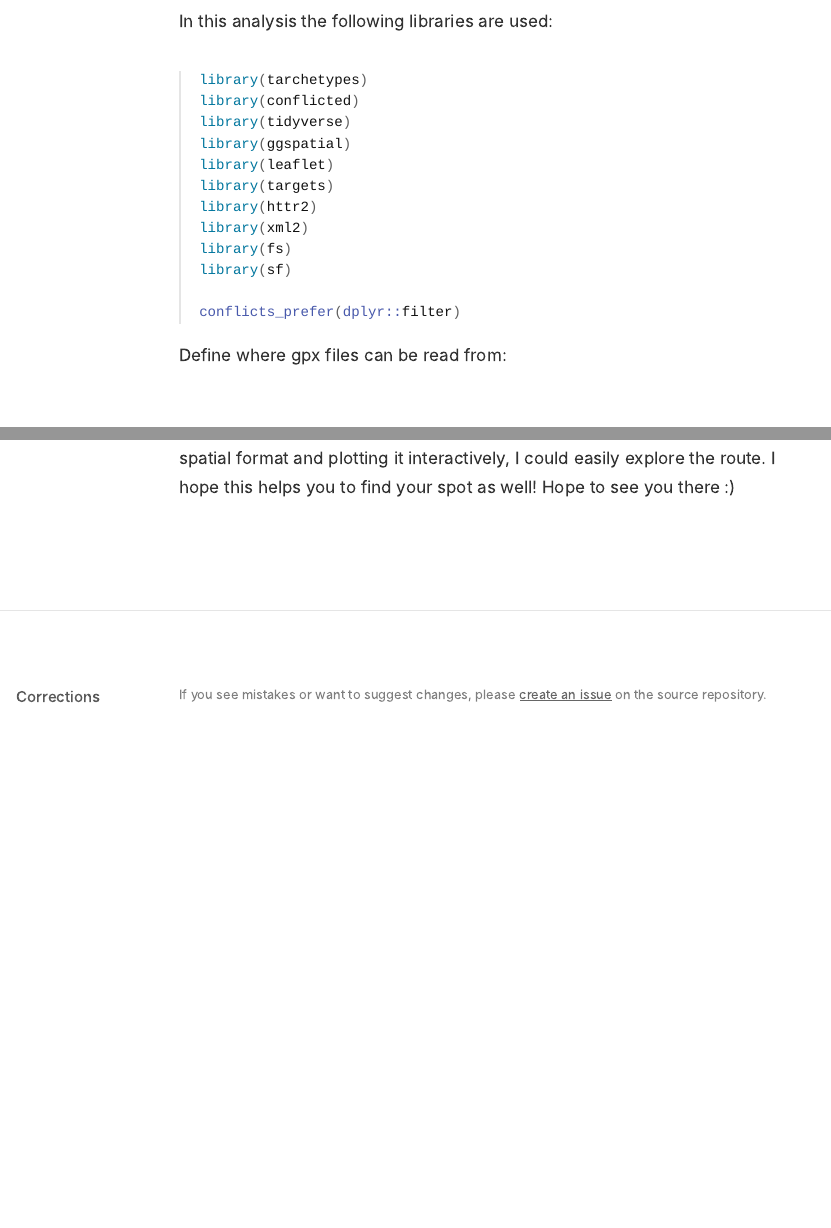
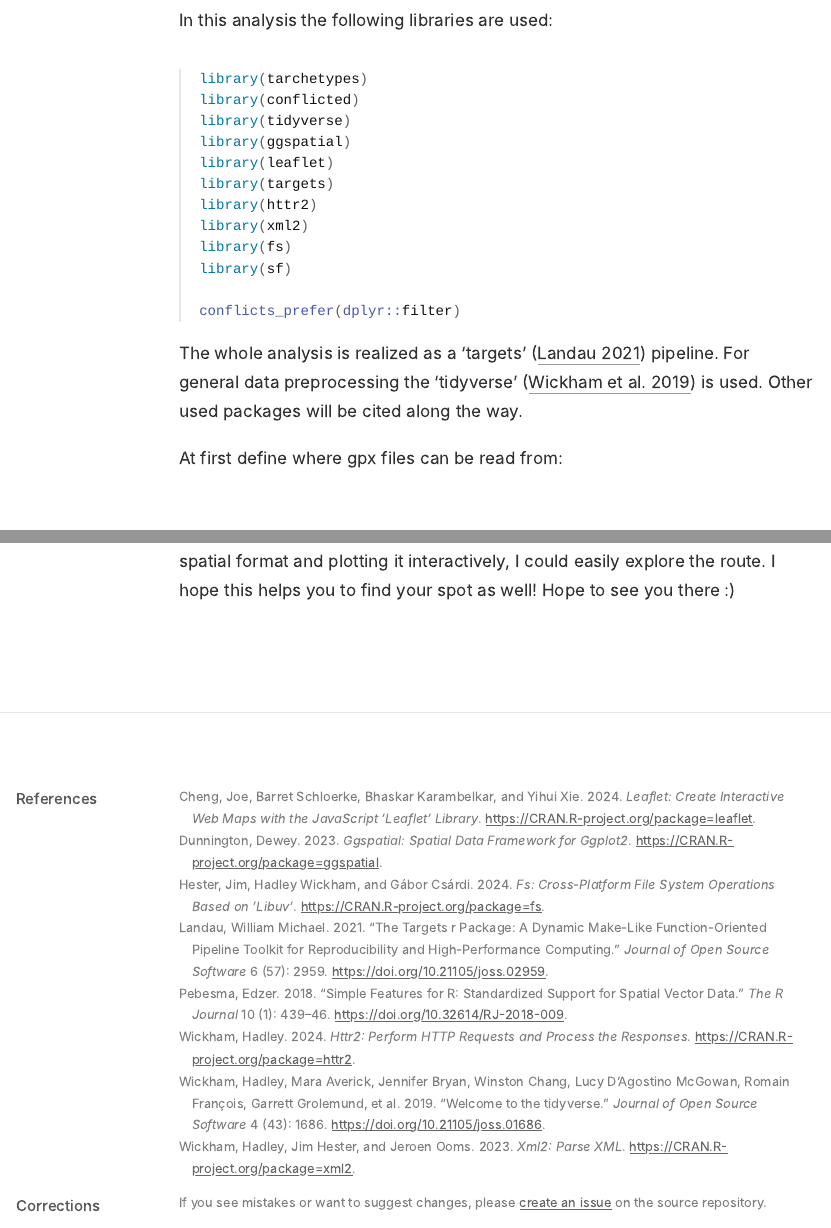
Before and after one commit to duju211/deutschland_tour, an R Markdown document (deutschland_tour.Rmd): the page in a window 1100 px wide, from 870 px down before the commit and from 940 px down after it, so that both start at the same text, and a second part further down, joined at a grey line. The pictures show the output file deutschland_tour.html that the author committed with the source, opened offline; long lines of code are wrapped.

Commit message:
Include Bibliography

````diff
--- /dev/null
+++ b/biblio.bib
@@ -0,0 +1,89 @@
+@Article{cit_tidyverse,
+    title = {Welcome to the {tidyverse}},
+    author = {Hadley Wickham and Mara Averick and Jennifer Bryan and Winston Chang and Lucy D'Agostino McGowan and Romain François and Garrett Grolemund and Alex Hayes and Lionel Henry and Jim Hester and Max Kuhn and Thomas Lin Pedersen and Evan Miller and Stephan Milton Bache and Kirill Müller and Jeroen Ooms and David Robinson and Dana Paige Seidel and Vitalie Spinu and Kohske Takahashi and Davis Vaughan and Claus Wilke and Kara Woo and Hiroaki Yutani},
+    year = {2019},
+    journal = {Journal of Open Source Software},
+    volume = {4},
+    number = {43},
+    pages = {1686},
+    doi = {10.21105/joss.01686},
+  }
+
+@Article{cit_targets,
+    title = {The targets R package: a dynamic Make-like function-oriented pipeline toolkit for reproducibility and high-performance computing},
+    author = {William Michael Landau},
+    journal = {Journal of Open Source Software},
+    year = {2021},
+    volume = {6},
+    number = {57},
+    pages = {2959},
+    url = {https://doi.org/10.21105/joss.02959},
+  }
+
+@Manual{cit_conflicted,
+    title = {conflicted: An Alternative Conflict Resolution Strategy},
+    author = {Hadley Wickham},
+    year = {2023},
+    note = {R package version 1.2.0},
+    url = {https://CRAN.R-project.org/package=conflicted},
+  }
+
+@Manual{cit_tarchetypes,
+    title = {tarchetypes: Archetypes for Targets},
+    author = {William Michael Landau},
+    year = {2021},
+    note = {{https://docs.ropensci.org/tarchetypes/, https://github.com/ropensci/tarchetypes}},
+  }
+
+@Manual{cit_fs,
+    title = {fs: Cross-Platform File System Operations Based on 'libuv'},
+    author = {Jim Hester and Hadley Wickham and Gábor Csárdi},
+    year = {2024},
+    note = {R package version 1.6.4},
+    url = {https://CRAN.R-project.org/package=fs},
+  }
+
+@Manual{cit_httr2,
+    title = {httr2: Perform HTTP Requests and Process the Responses},
+    author = {Hadley Wickham},
+    year = {2024},
+    note = {R package version 1.0.2},
+    url = {https://CRAN.R-project.org/package=httr2},
+  }
+
+@Manual{cit_xml2,
+    title = {xml2: Parse XML},
+    author = {Hadley Wickham and Jim Hester and Jeroen Ooms},
+    year = {2023},
+    note = {R package version 1.3.6},
+    url = {https://CRAN.R-project.org/package=xml2},
+  }
+
+@Article{cit_sf,
+    author = {Edzer Pebesma},
+    title = {{Simple Features for R: Standardized Support for Spatial Vector Data}},
+    year = {2018},
+    journal = {{The R Journal}},
+    doi = {10.32614/RJ-2018-009},
+    url = {https://doi.org/10.32614/RJ-2018-009},
+    pages = {439--446},
+    volume = {10},
+    number = {1},
+  }
+
+@Manual{cit_ggspatial,
+    title = {ggspatial: Spatial Data Framework for ggplot2},
+    author = {Dewey Dunnington},
+    year = {2023},
+    note = {R package version 1.1.9},
+    url = {https://CRAN.R-project.org/package=ggspatial},
+  }
+
+@Manual{cit_leaflet,
+    title = {leaflet: Create Interactive Web Maps with the JavaScript 'Leaflet'
+Library},
+    author = {Joe Cheng and Barret Schloerke and Bhaskar Karambelkar and Yihui Xie},
+    year = {2024},
+    note = {R package version 2.2.2},
+    url = {https://CRAN.R-project.org/package=leaflet},
+  }
--- a/deutschland_tour.Rmd
+++ b/deutschland_tour.Rmd
@@ -1,7 +1,7 @@
 ---
 title: "Deutschland Tour 2024"
 description: |
-  Exploring the Route with R
+  Exploring the Route of this years 'Deutschland Tour' with R
 author:
   - name: Julian During
 date: "2024-08-07"
@@ -9,6 +9,7 @@ output: distill::distill_article
 creative_commons: CC BY
 repository_url: https://github.com/duju211/deutschland_tour
 base_url: https://www.datannery.com/posts/deutschland_tour/
+bibliography: biblio.bib
 editor_options:
   chunk_output_type: console
 params:
@@ -44,11 +48,14 @@ In this analysis the following libraries are used:
 ```{r, file="libraries.R", eval=FALSE}
 ```
 
-Define where gpx files can be read from:
+The whole analysis is realized as a 'targets'
+[@cit_targets] pipeline.
+For general data preprocessing the 'tidyverse' [@cit_tidyverse] is used.
+Other used packages will be cited along the way.
+
+At first define where gpx files can be read from:
 
 ```{r gpx_url, code=df_manifest$command[df_manifest$name == "gpx_url"]}
 ```
 
 Define helper function that reads in stage data. To do this first download
-the gpx file and save it to an temporary file. Then get all the elements
-that represent "trackpoints" and extract spatial information:
````
Also changed, not shown: deutschland_tour.html, deutschland_tour.Rmd (25 more changed lines).
